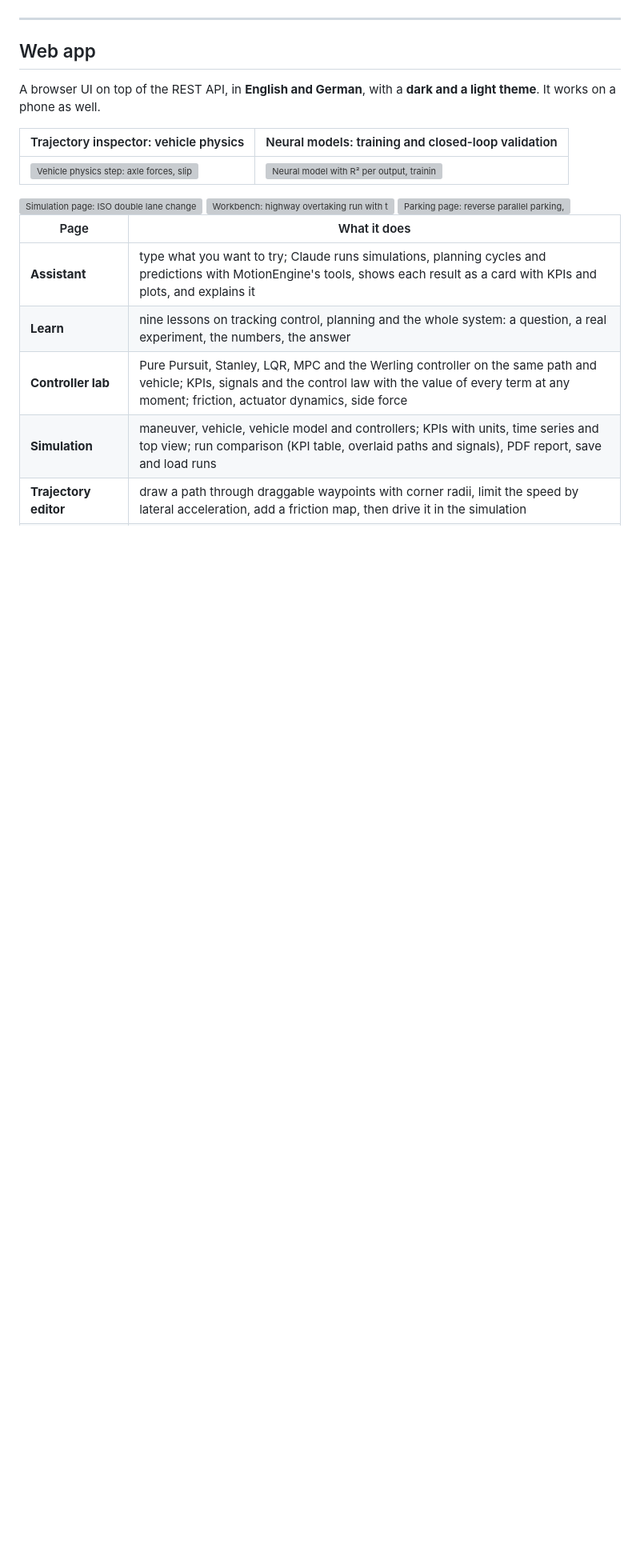
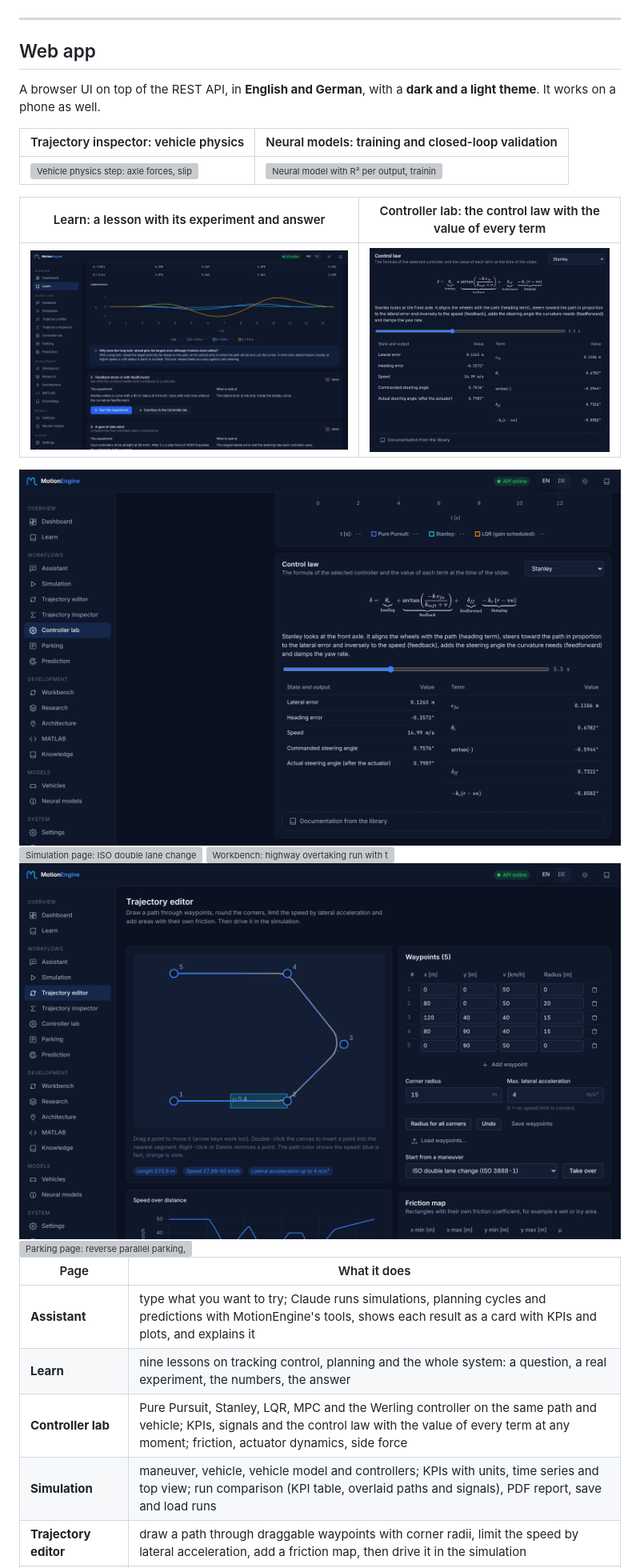
Before and after one commit to alivsch-ai-code/MotionEngine, a Markdown page: README.md, the part around one of its changes. Shown at 80% size. GitHub-like rendering; pictures changed too: docs/images/app/control-dark.png (added), docs/images/app/control-law-dark.png (added), docs/images/app/editor-dark.png (added); blank space fills up the shorter version; grey boxes are pictures that could not be loaded.

```diff
--- a/README.md
+++ b/README.md
@@ -57,9 +59,17 @@ A browser UI on top of the REST API, in **English and German**, with a **dark an
 |---|---|
 | <img src="docs/images/app/physics-dark.png" alt="Vehicle physics step: axle forces, slip angles, steering angle and friction utilization with values"> | <img src="docs/images/app/models-dark.png" alt="Neural model with R² per output, training loss and closed-loop comparison with the physics model"> |
 
+| Learn: a lesson with its experiment and answer | Controller lab: the control law with the value of every term |
+|---|---|
+| <img src="docs/images/app/learn-dark.png" alt="Lesson 1: Pure Pursuit with three look-ahead gains on an S-curve, table of errors, error curves and the answer"> | <img src="docs/images/app/control-law-dark.png" alt="Stanley control law as a formula, with the vehicle state and the value of each term at 5.5 s"> |
+
+<img src="docs/images/app/control-dark.png" alt="Controller lab: Pure Pursuit, Stanley and LQR on an S-curve with KPIs, paths and error curves" width="100%">
+
 <img src="docs/images/app/simulate-dark.png" alt="Simulation page: ISO double lane change with the double-track model, KPIs and driven path" width="100%">
 
 <img src="docs/images/app/workbench-dark.png" alt="Workbench: highway overtaking run with the candidate set of one planning cycle, timeline and planner details" width="100%">
+
+<img src="docs/images/app/editor-dark.png" alt="Trajectory editor: draggable waypoints, path colored by speed, friction area, speed and curvature over distance" width="100%">
 
 <img src="docs/images/app/parking-dark.png" alt="Parking page: reverse parallel parking, planned moves (forward solid, reverse dashed), KPIs and the animated vehicle" width="100%">
 
```
Also changed, not shown: other parts of README.md (+12 -1 lines), docs/images/app/dashboard-dark.png (added), 7 other files.
